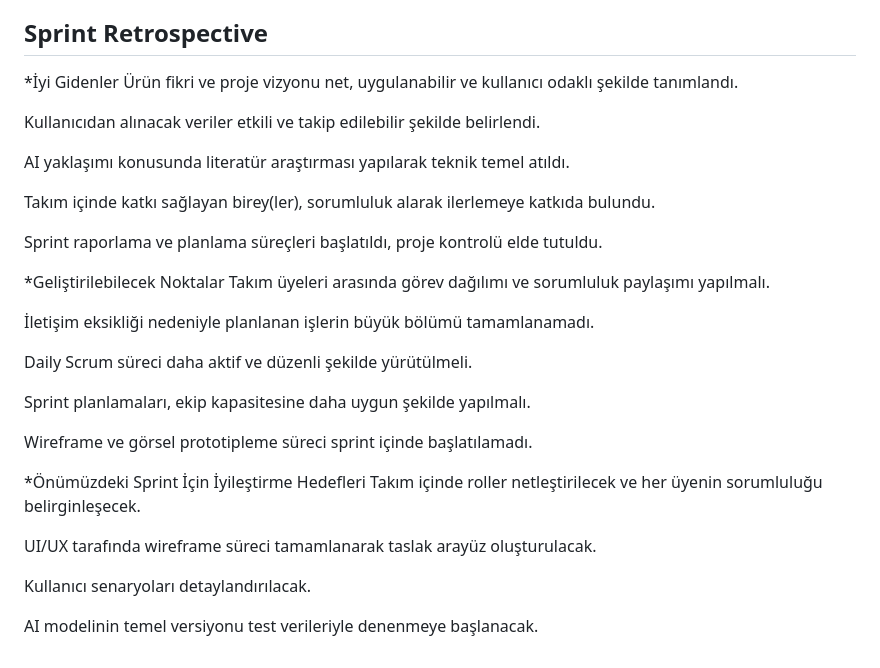
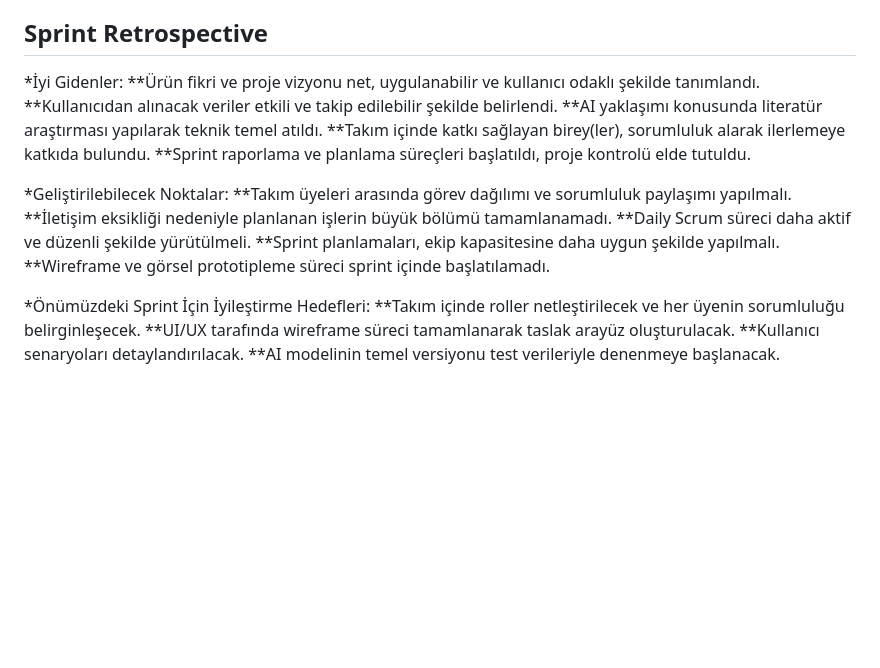
Before and after one commit to gulnisa443/bootcamp-yzta, a Markdown page: README.md, the part around the change. Drawn GitHub-style; blank space fills up the shorter version.

```diff
--- a/README.md
+++ b/README.md
@@ -110,33 +110,22 @@ Canlı ürün veya prototip henüz olmadığı için demo yapılmadı
 Genel Değerlendirme:
 Bu sprint, ürünün temellerinin atıldığı ve ilerleyen sprintlerde üzerine inşa edilecek vizyonun belirlendiği bir hazırlık süreci olarak tamamlanmıştır.
 ## Sprint Retrospective
-*İyi Gidenler
-Ürün fikri ve proje vizyonu net, uygulanabilir ve kullanıcı odaklı şekilde tanımlandı.
+*İyi Gidenler:
+**Ürün fikri ve proje vizyonu net, uygulanabilir ve kullanıcı odaklı şekilde tanımlandı.
+**Kullanıcıdan alınacak veriler etkili ve takip edilebilir şekilde belirlendi.
+**AI yaklaşımı konusunda literatür araştırması yapılarak teknik temel atıldı.
+**Takım içinde katkı sağlayan birey(ler), sorumluluk alarak ilerlemeye katkıda bulundu.
+**Sprint raporlama ve planlama süreçleri başlatıldı, proje kontrolü elde tutuldu.
 
-Kullanıcıdan alınacak veriler etkili ve takip edilebilir şekilde belirlendi.
+*Geliştirilebilecek Noktalar:
+**Takım üyeleri arasında görev dağılımı ve sorumluluk paylaşımı yapılmalı.
+**İletişim eksikliği nedeniyle planlanan işlerin büyük bölümü tamamlanamadı.
+**Daily Scrum süreci daha aktif ve düzenli şekilde yürütülmeli.
+**Sprint planlamaları, ekip kapasitesine daha uygun şekilde yapılmalı.
+**Wireframe ve görsel prototipleme süreci sprint içinde başlatılamadı.
 
-AI yaklaşımı konusunda literatür araştırması yapılarak teknik temel atıldı.
-
-Takım içinde katkı sağlayan birey(ler), sorumluluk alarak ilerlemeye katkıda bulundu.
-
-Sprint raporlama ve planlama süreçleri başlatıldı, proje kontrolü elde tutuldu.
-
-*Geliştirilebilecek Noktalar
-Takım üyeleri arasında görev dağılımı ve sorumluluk paylaşımı yapılmalı.
-
-İletişim eksikliği nedeniyle planlanan işlerin büyük bölümü tamamlanamadı.
-
-Daily Scrum süreci daha aktif ve düzenli şekilde yürütülmeli.
-
-Sprint planlamaları, ekip kapasitesine daha uygun şekilde yapılmalı.
-
-Wireframe ve görsel prototipleme süreci sprint içinde başlatılamadı.
-
-*Önümüzdeki Sprint İçin İyileştirme Hedefleri
-Takım içinde roller netleştirilecek ve her üyenin sorumluluğu belirginleşecek.
-
-UI/UX tarafında wireframe süreci tamamlanarak taslak arayüz oluşturulacak.
-
-Kullanıcı senaryoları detaylandırılacak.
-
-AI modelinin temel versiyonu test verileriyle denenmeye başlanacak.
+*Önümüzdeki Sprint İçin İyileştirme Hedefleri:
+**Takım içinde roller netleştirilecek ve her üyenin sorumluluğu belirginleşecek.
+**UI/UX tarafında wireframe süreci tamamlanarak taslak arayüz oluşturulacak.
+**Kullanıcı senaryoları detaylandırılacak.
+**AI modelinin temel versiyonu test verileriyle denenmeye başlanacak.
```
